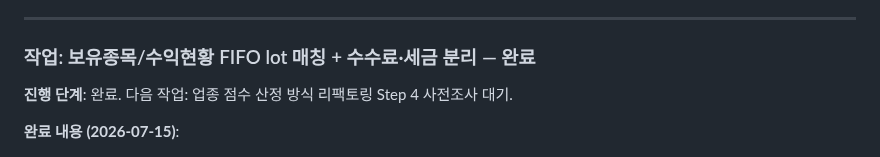
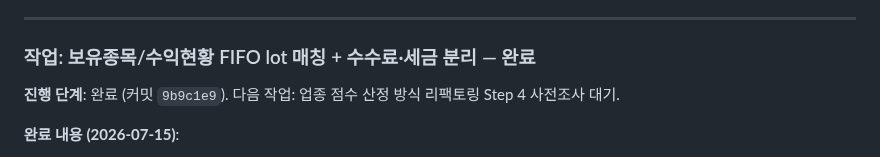
Before and after one commit to sungjk0706/SectorFlow, a Markdown page: HANDOVER.md, the part around the change. GitHub-like rendering.

Commit message:
docs: HANDOVER.md 갱신 — 보유종목 FIFO/수수료·세금 분리 완료 기록
Generated with [Devin](https://devin.ai)

Co-Authored-By: Devin <158243242+devin-ai-integration[bot]@users.noreply.github.com>

```diff
--- a/HANDOVER.md
+++ b/HANDOVER.md
@@ -28,7 +28,7 @@
 
 ### 작업: 보유종목/수익현황 FIFO lot 매칭 + 수수료·세금 분리 — 완료
 
-**진행 단계**: 완료. 다음 작업: 업종 점수 산정 방식 리팩토링 Step 4 사전조사 대기.
+**진행 단계**: 완료 (커밋 `9b9c1e9`). 다음 작업: 업종 점수 산정 방식 리팩토링 Step 4 사전조사 대기.
 
 **완료 내용 (2026-07-15)**:
 - **현상**: 보유종목 테이블에서 LG디스플레이(034220)의 매수일이 `07-14`로, 매수가가 `10,715`원으로 표시되었으나 실제 매수 기록은 07-15 11:39:54에 1주 10,800원. `수익현황` 보유평가손익/수익률과 `보유종목` 수익률/평가손익이 수수료·세금을 혼입하여 순수 차익과 다르게 표시됨.
```
